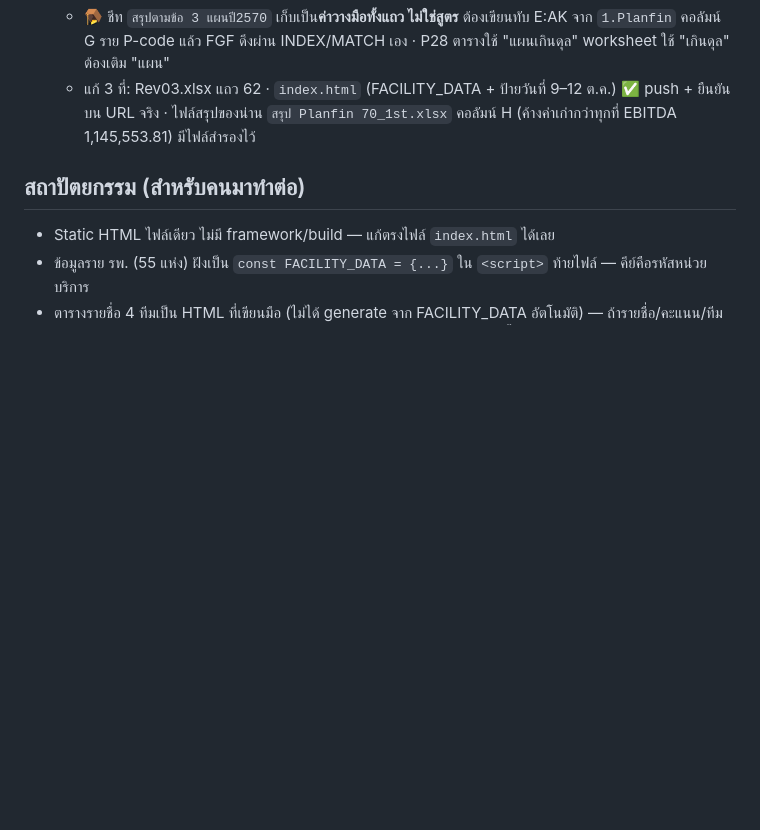
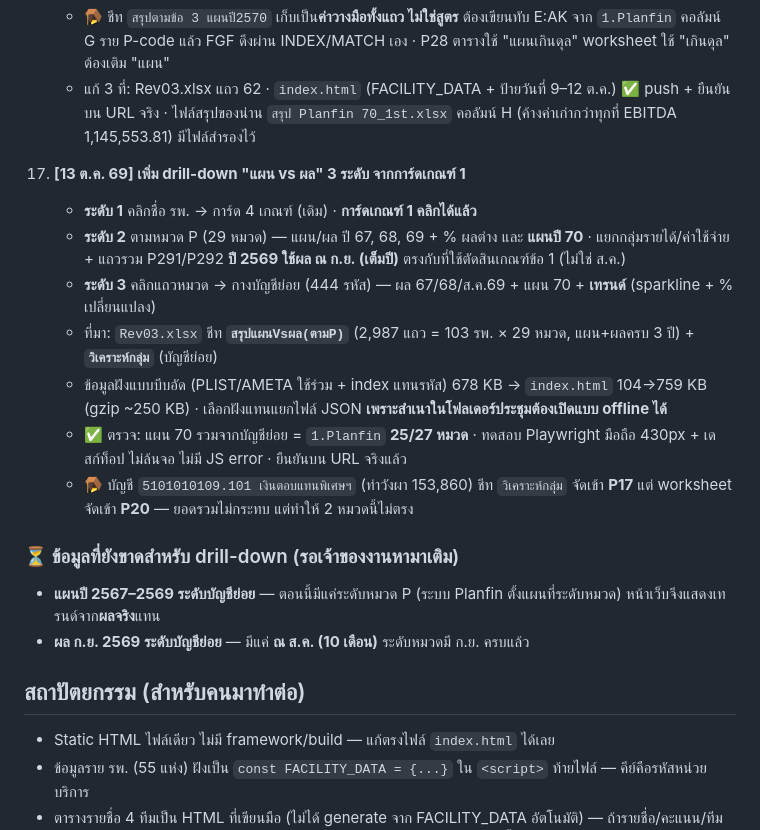
Before and after one commit to PitakNan/CheckPlanfin70, a Markdown page: WORKLOG.md, the part around the change. Drawn GitHub-style; blank space fills up the shorter version.

Commit message:
Document drill-down feature and remaining data gaps in WORKLOG
Co-Authored-By: Claude Opus 5 (1M context) <noreply@anthropic.com>

```diff
--- a/WORKLOG.md
+++ b/WORKLOG.md
@@ -71,6 +71,20 @@ Dashboard คัดกรองโรงพยาบาลกลุ่มเส
     - 🪤 ชีท `สรุปตามข้อ 3 แผนปี2570` เก็บเป็น**ค่าวางมือทั้งแถว ไม่ใช่สูตร** ต้องเขียนทับ E:AK จาก `1.Planfin` คอลัมน์ G ราย P-code แล้ว FGF ดึงผ่าน INDEX/MATCH เอง · P28 ตารางใช้ "แผนเกินดุล" worksheet ใช้ "เกินดุล" ต้องเติม "แผน"
     - แก้ 3 ที่: Rev03.xlsx แถว 62 · `index.html` (FACILITY_DATA + ป้ายวันที่ 9–12 ต.ค.) ✅ push + ยืนยันบน URL จริง · ไฟล์สรุปของน่าน `สรุป Planfin 70_1st.xlsx` คอลัมน์ H (ค้างค่าเก่ากว่าทุกที่ EBITDA 1,145,553.81) มีไฟล์สำรองไว้
 
+17. **[13 ต.ค. 69] เพิ่ม drill-down "แผน vs ผล" 3 ระดับ จากการ์ดเกณฑ์ 1**
+    - **ระดับ 1** คลิกชื่อ รพ. → การ์ด 4 เกณฑ์ (เดิม) · **การ์ดเกณฑ์ 1 คลิกได้แล้ว**
+    - **ระดับ 2** ตามหมวด P (29 หมวด) — แผน/ผล ปี 67, 68, 69 + % ผลต่าง และ **แผนปี 70** · แยกกลุ่มรายได้/ค่าใช้จ่าย + แถวรวม P291/P292
+      **ปี 2569 ใช้ผล ณ ก.ย. (เต็มปี)** ตรงกับที่ใช้ตัดสินเกณฑ์ข้อ 1 (ไม่ใช่ ส.ค.)
+    - **ระดับ 3** คลิกแถวหมวด → กางบัญชีย่อย (444 รหัส) — ผล 67/68/ส.ค.69 + แผน 70 + **เทรนด์** (sparkline + % เปลี่ยนแปลง)
+    - ที่มา: `Rev03.xlsx` ชีท **`สรุปแผนVsผล(ตามP)`** (2,987 แถว = 103 รพ. × 29 หมวด, แผน+ผลครบ 3 ปี) + **`วิเคราะห์กลุ่ม`** (บัญชีย่อย)
+    - ข้อมูลฝังแบบบีบอัด (PLIST/AMETA ใช้ร่วม + index แทนรหัส) 678 KB → `index.html` 104→759 KB (gzip ~250 KB) · เลือกฝังแทนแยกไฟล์ JSON **เพราะสำเนาในโฟลเดอร์ประชุมต้องเปิดแบบ offline ได้**
+    - ✅ ตรวจ: แผน 70 รวมจากบัญชีย่อย = `1.Planfin` **25/27 หมวด** · ทดสอบ Playwright มือถือ 430px + เดสก์ท็อป ไม่ล้นจอ ไม่มี JS error · ยืนยันบน URL จริงแล้ว
+    - 🪤 บัญชี `5101010109.101 เงินตอบแทนพิเศษฯ` (ท่าวังผา 153,860) ชีท `วิเคราะห์กลุ่ม` จัดเข้า **P17** แต่ worksheet จัดเข้า **P20** — ยอดรวมไม่กระทบ แต่ทำให้ 2 หมวดนี้ไม่ตรง
+
+### ⏳ ข้อมูลที่ยังขาดสำหรับ drill-down (รอเจ้าของงานหามาเติม)
+- **แผนปี 2567–2569 ระดับบัญชีย่อย** — ตอนนี้มีแค่ระดับหมวด P (ระบบ Planfin ตั้งแผนที่ระดับหมวด) หน้าเว็บจึงแสดงเทรนด์จาก**ผลจริง**แทน
+- **ผล ก.ย. 2569 ระดับบัญชีย่อย** — มีแค่ **ณ ส.ค. (10 เดือน)** ระดับหมวดมี ก.ย. ครบแล้ว
+
 ## สถาปัตยกรรม (สำหรับคนมาทำต่อ)
 
 - Static HTML ไฟล์เดียว ไม่มี framework/build — แก้ตรงไฟล์ `index.html` ได้เลย
```
